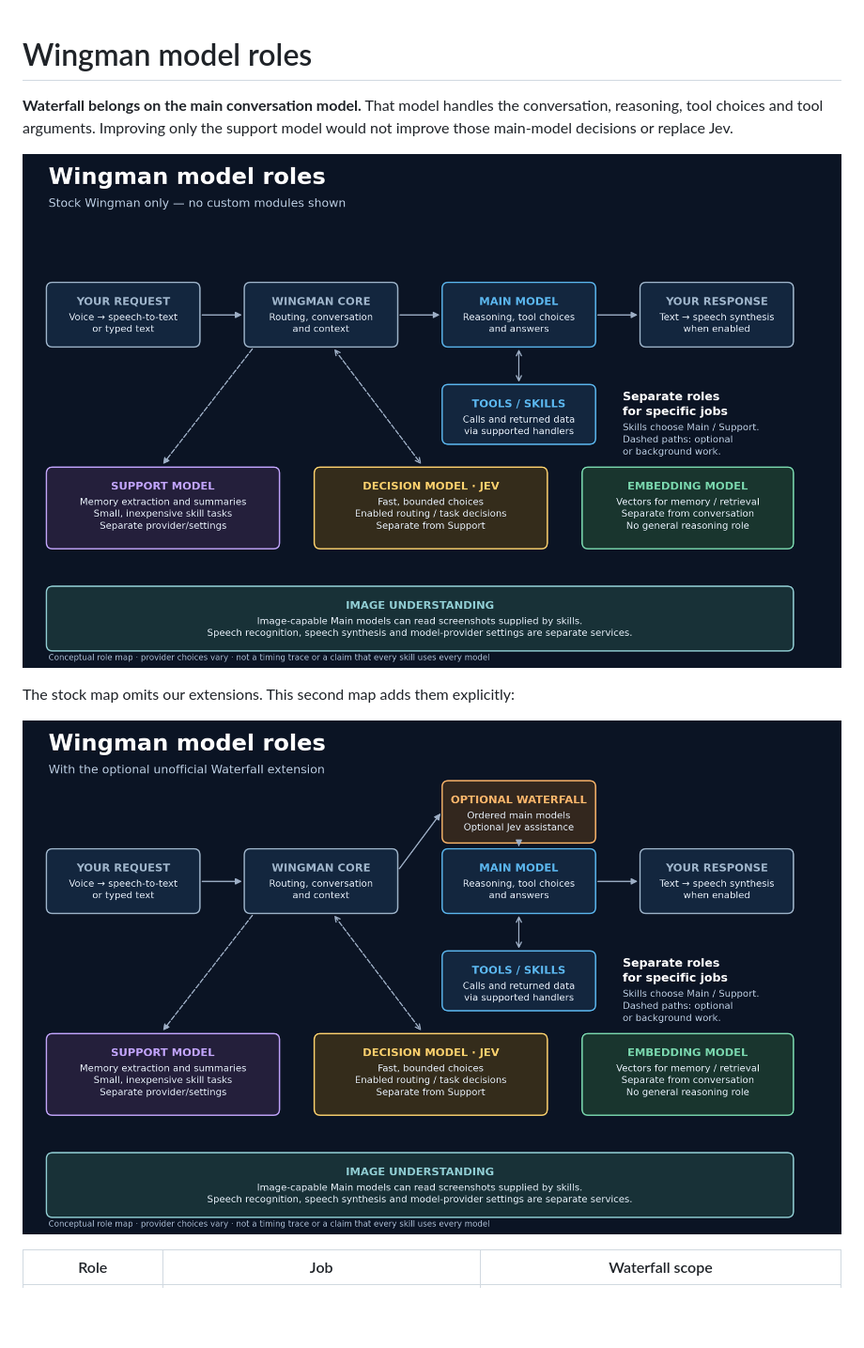
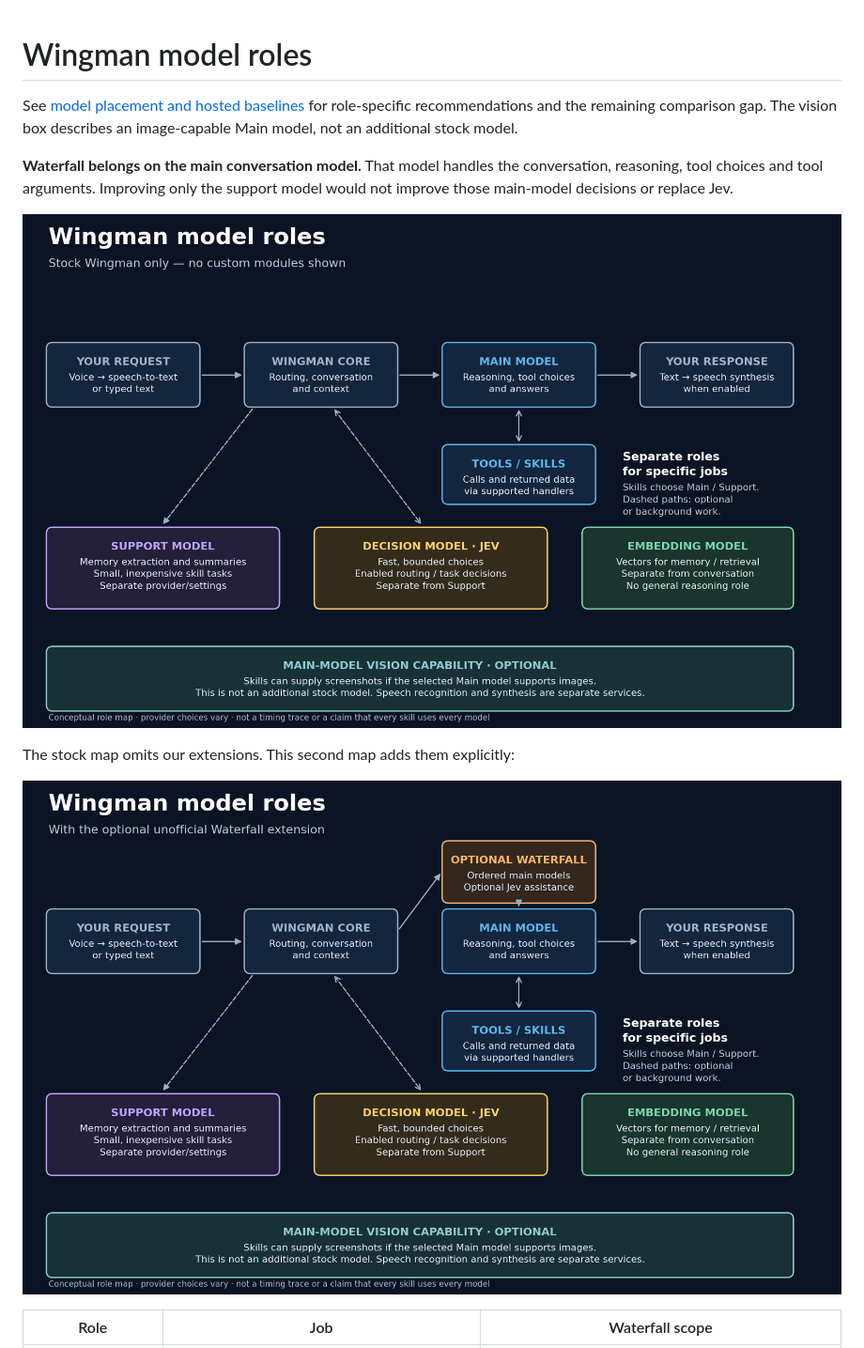
Before and after one commit to Fowlplaychiken/SC-Wingman-API-Waterfall, a Markdown page: docs/MODEL-ROLES.md, the part around the change. Shown at 94% size. Drawn GitHub-style; pictures changed too: docs/diagrams/WINGMAN-MODEL-ROLES-EXTENSIONS.png, docs/diagrams/WINGMAN-MODEL-ROLES.png; blank space fills up the shorter version.

Commit message:
Clarify optional main vision and role-specific baseline comparisons

```diff
--- a/docs/MODEL-ROLES.md
+++ b/docs/MODEL-ROLES.md
@@ -1,4 +1,8 @@
 # Wingman model roles
+
+See [model placement and hosted baselines](research/WINGMAN-MODEL-PLACEMENT-2026-11-09.md)
+for role-specific recommendations and the remaining comparison gap. The vision
+box describes an image-capable Main model, not an additional stock model.
 
 **Waterfall belongs on the main conversation model.** That model handles the
 conversation, reasoning, tool choices and tool arguments. Improving only the
```
Also changed, not shown: docs/research/WINGMAN-MODEL-PLACEMENT-2026-11-09.md (added, +72 -0 lines), 4 other files.
